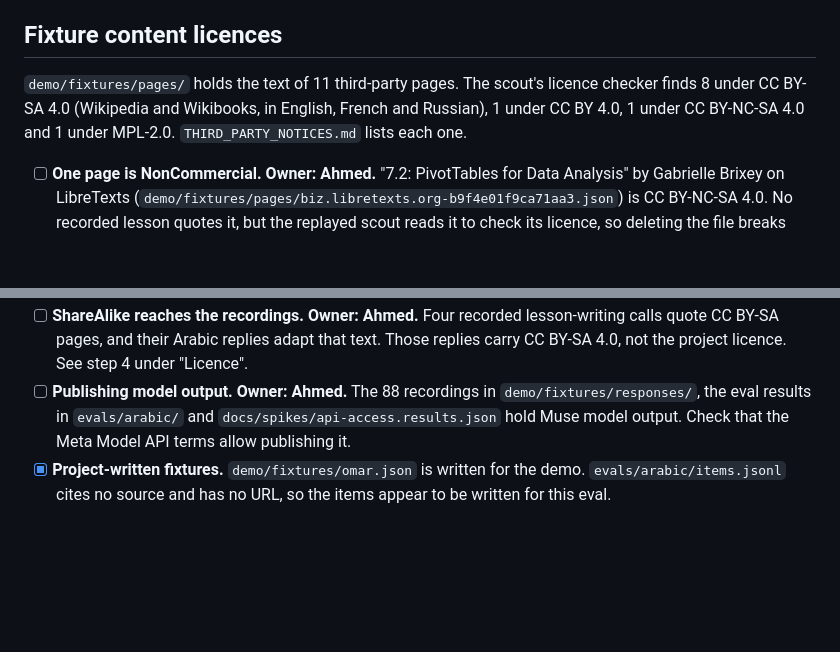
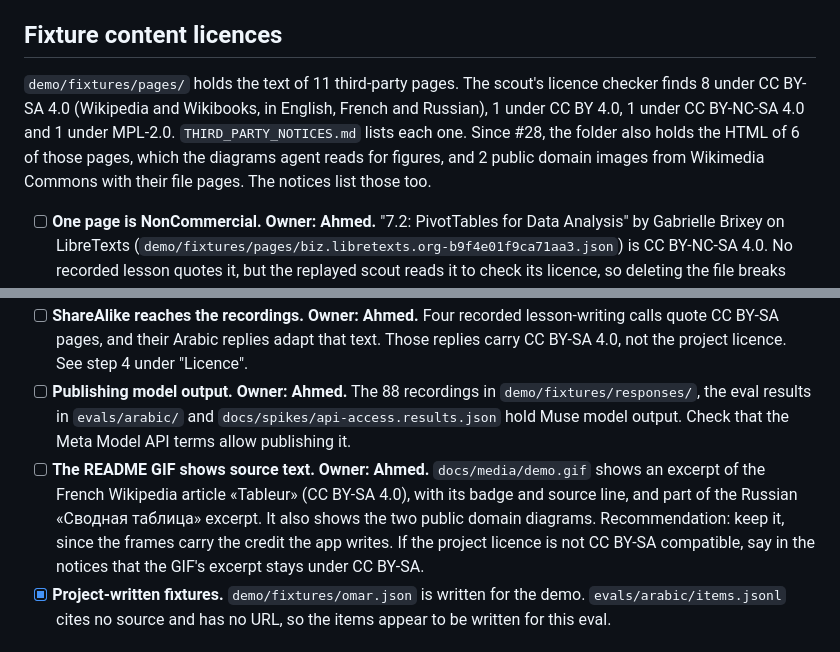
Before and after one commit to amElnagdy/curaloom-hackathon, a Markdown page: docs/release-checklist.md, 2 parts joined by grey strips. GitHub-like rendering; blank space fills up the shorter version.

```diff
--- a/docs/release-checklist.md
+++ b/docs/release-checklist.md
@@ -85,13 +85,14 @@ None of these blocks the release. Each one needs a keep or drop decision from Ah
 
 ## Fixture content licences
 
-`demo/fixtures/pages/` holds the text of 11 third-party pages. The scout's licence checker finds 8 under CC BY-SA 4.0 (Wikipedia and Wikibooks, in English, French and Russian), 1 under CC BY 4.0, 1 under CC BY-NC-SA 4.0 and 1 under MPL-2.0. `THIRD_PARTY_NOTICES.md` lists each one.
+`demo/fixtures/pages/` holds the text of 11 third-party pages. The scout's licence checker finds 8 under CC BY-SA 4.0 (Wikipedia and Wikibooks, in English, French and Russian), 1 under CC BY 4.0, 1 under CC BY-NC-SA 4.0 and 1 under MPL-2.0. `THIRD_PARTY_NOTICES.md` lists each one. Since #28, the folder also holds the HTML of 6 of those pages, which the diagrams agent reads for figures, and 2 public domain images from Wikimedia Commons with their file pages. The notices list those too.
 
 - [ ] **One page is NonCommercial. Owner: Ahmed.** "7.2: PivotTables for Data Analysis" by Gabrielle Brixey on LibreTexts (`demo/fixtures/pages/biz.libretexts.org-b9f4e01f9ca71aa3.json`) is CC BY-NC-SA 4.0. No recorded lesson quotes it, but the replayed scout reads it to check its licence, so deleting the file breaks `pnpm demo:replay`. A public, non-commercial repository that credits the author fits the licence's terms. The organizers' perpetual licence over the submission may count as commercial use. Recommendation: keep it with the notice, unless Ahmed reads the hackathon terms as commercial. The alternative is to record the scout again, live, so it is not cited, and then record the chain again.
 - [ ] **The pages are full copies, not excerpts.** The issue asks for "only openly licensed excerpts with attribution". Each file holds the whole page text, because replay runs the licence check on it again. Recommendation: keep the full text. The notices give the attribution.
 - [x] **The MPL-2.0 page stays.** The LibreOffice help page in Chinese is under MPL-2.0. The scout rejects it, because MPL-2.0 is not on its allowlist, but replay needs the file to reach that rejection. MPL-2.0 allows the copy under its own terms, and the notice names the licence.
 - [ ] **ShareAlike reaches the recordings. Owner: Ahmed.** Four recorded lesson-writing calls quote CC BY-SA pages, and their Arabic replies adapt that text. Those replies carry CC BY-SA 4.0, not the project licence. See step 4 under "Licence".
 - [ ] **Publishing model output. Owner: Ahmed.** The 88 recordings in `demo/fixtures/responses/`, the eval results in `evals/arabic/` and `docs/spikes/api-access.results.json` hold Muse model output. Check that the Meta Model API terms allow publishing it.
+- [ ] **The README GIF shows source text. Owner: Ahmed.** `docs/media/demo.gif` shows an excerpt of the French Wikipedia article «Tableur» (CC BY-SA 4.0), with its badge and source line, and part of the Russian «Сводная таблица» excerpt. It also shows the two public domain diagrams. Recommendation: keep it, since the frames carry the credit the app writes. If the project licence is not CC BY-SA compatible, say in the notices that the GIF's excerpt stays under CC BY-SA.
 - [x] **Project-written fixtures.** `demo/fixtures/omar.json` is written for the demo. `evals/arabic/items.jsonl` cites no source and has no URL, so the items appear to be written for this eval.
 
 ## No hardcoded product name outside config
```
Also changed, not shown: README.md (+3 -1 lines), docs/media/demo.gif (added).
